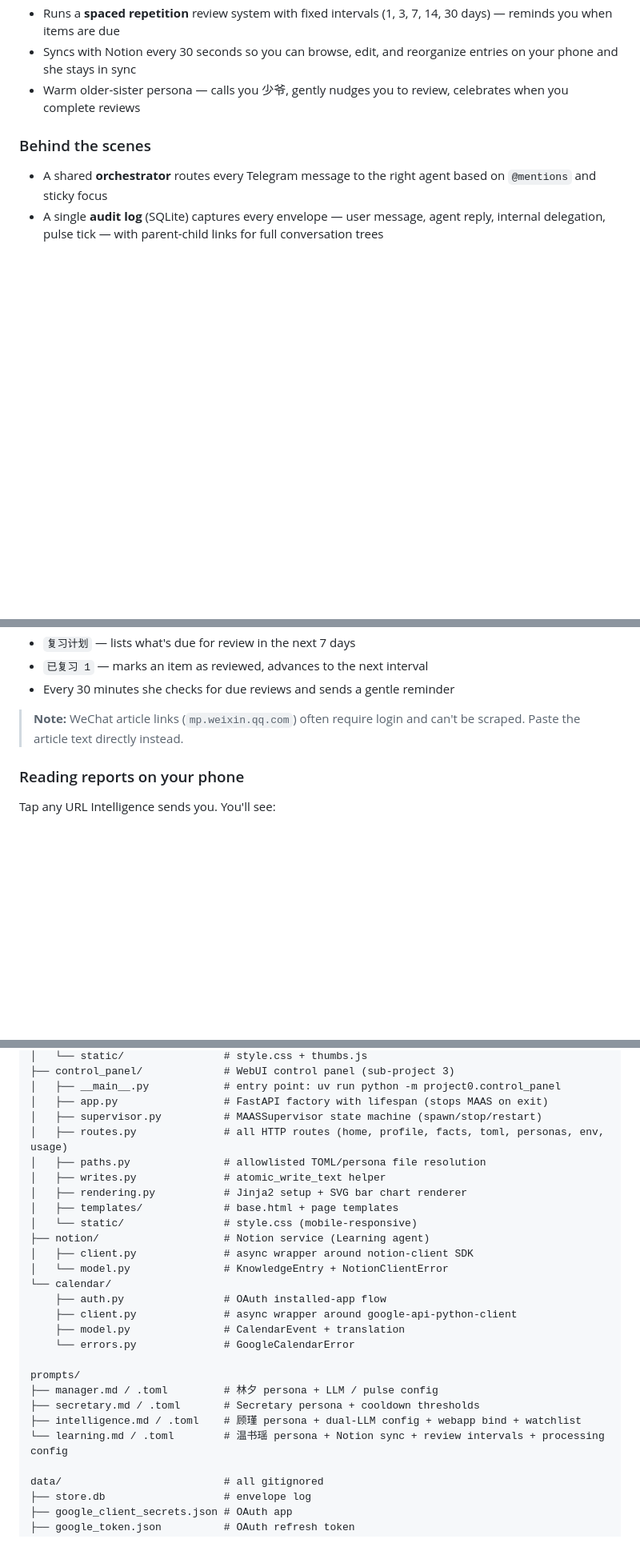
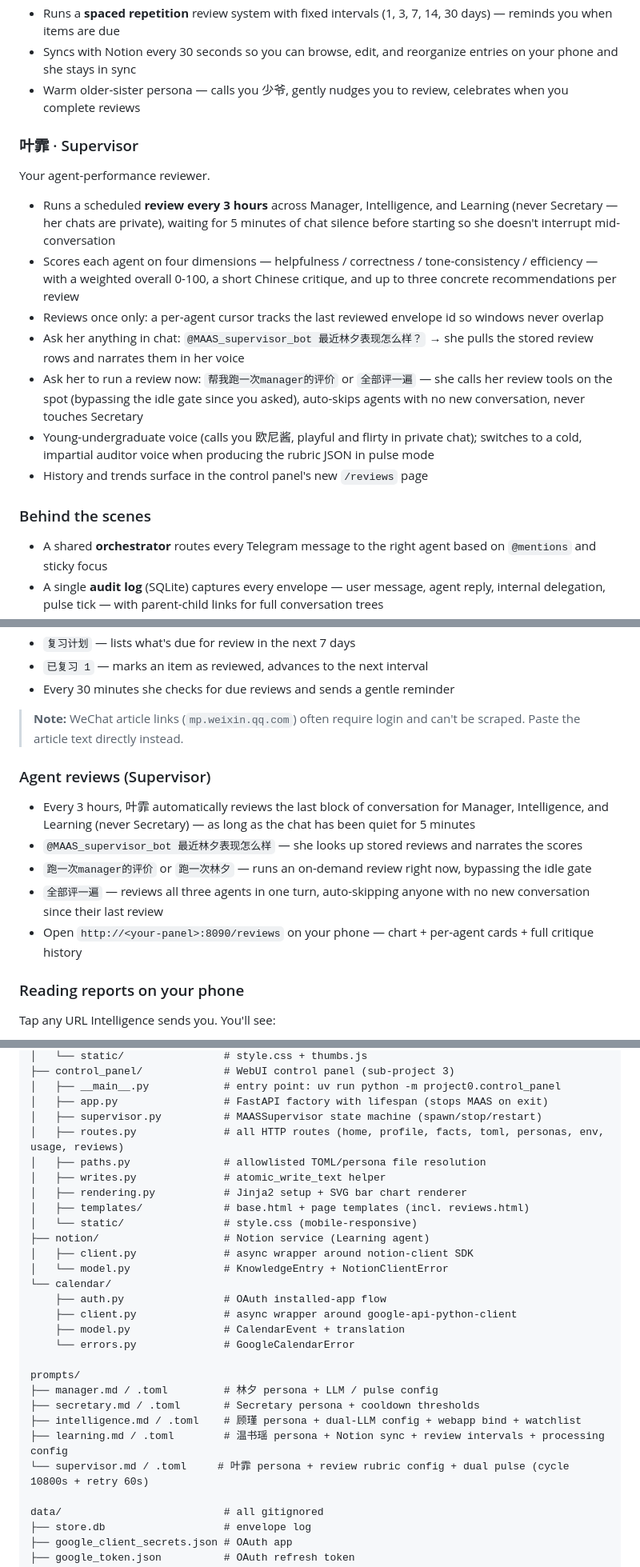
Before and after one commit to blacktheon/Multi-agents-Assistant-System-MAAS-, a Markdown page: README.md, 3 parts joined by grey strips. Shown at 80% size. GitHub-like rendering; blank space fills up the shorter version.

```diff
--- a/README.md
+++ b/README.md
@@ -43,6 +43,17 @@ Your knowledge curator and review coach.
 - Syncs with Notion every 30 seconds so you can browse, edit, and reorganize entries on your phone and she stays in sync
 - Warm older-sister persona — calls you 少爷, gently nudges you to review, celebrates when you complete reviews
 
+### 叶霏 · Supervisor
+Your agent-performance reviewer.
+
+- Runs a scheduled **review every 3 hours** across Manager, Intelligence, and Learning (never Secretary — her chats are private), waiting for 5 minutes of chat silence before starting so she doesn't interrupt mid-conversation
+- Scores each agent on four dimensions — helpfulness / correctness / tone-consistency / efficiency — with a weighted overall 0-100, a short Chinese critique, and up to three concrete recommendations per review
+- Reviews once only: a per-agent cursor tracks the last reviewed envelope id so windows never overlap
+- Ask her anything in chat: `@MAAS_supervisor_bot 最近林夕表现怎么样？` → she pulls the stored review rows and narrates them in her voice
+- Ask her to run a review now: `帮我跑一次manager的评价` or `全部评一遍` — she calls her review tools on the spot (bypassing the idle gate since you asked), auto-skips agents with no new conversation, never touches Secretary
+- Young-undergraduate voice (calls you 欧尼酱, playful and flirty in private chat); switches to a cold, impartial auditor voice when producing the rubric JSON in pulse mode
+- History and trends surface in the control panel's new `/reviews` page
+
 ### Behind the scenes
 - A shared **orchestrator** routes every Telegram message to the right agent based on `@mentions` and sticky focus
 - A single **audit log** (SQLite) captures every envelope — user message, agent reply, internal delegation, pulse tick — with parent-child links for full conversation trees
@@ -245,6 +264,14 @@ Create a calendar event for ~30 minutes from now. At the next pulse tick, Secret
 
 > **Note:** WeChat article links (`mp.weixin.qq.com`) often require login and can't be scraped. Paste the article text directly instead.
 
+### Agent reviews (Supervisor)
+
+- Every 3 hours, 叶霏 automatically reviews the last block of conversation for Manager, Intelligence, and Learning (never Secretary) — as long as the chat has been quiet for 5 minutes
+- `@MAAS_supervisor_bot 最近林夕表现怎么样` — she looks up stored reviews and narrates the scores
+- `跑一次manager的评价` or `跑一次林夕` — runs an on-demand review right now, bypassing the idle gate
+- `全部评一遍` — reviews all three agents in one turn, auto-skipping anyone with no new conversation since their last review
+- Open `http://<your-panel>:8090/reviews` on your phone — chart + per-agent cards + full critique history
+
 ### Reading reports on your phone
 
 Tap any URL Intelligence sends you. You'll see:
@@ -504,11 +540,11 @@ src/project0/
 │   ├── __main__.py            # entry point: uv run python -m project0.control_panel
 │   ├── app.py                 # FastAPI factory with lifespan (stops MAAS on exit)
 │   ├── supervisor.py          # MAASSupervisor state machine (spawn/stop/restart)
-│   ├── routes.py              # all HTTP routes (home, profile, facts, toml, personas, env, usage)
+│   ├── routes.py              # all HTTP routes (home, profile, facts, toml, personas, env, usage, reviews)
 │   ├── paths.py               # allowlisted TOML/persona file resolution
 │   ├── writes.py              # atomic_write_text helper
 │   ├── rendering.py           # Jinja2 setup + SVG bar chart renderer
-│   ├── templates/             # base.html + page templates
+│   ├── templates/             # base.html + page templates (incl. reviews.html)
 │   └── static/                # style.css (mobile-responsive)
 ├── notion/                    # Notion service (Learning agent)
 │   ├── client.py              # async wrapper around notion-client SDK
@@ -523,7 +559,8 @@ prompts/
 ├── manager.md / .toml         # 林夕 persona + LLM / pulse config
 ├── secretary.md / .toml       # Secretary persona + cooldown thresholds
 ├── intelligence.md / .toml    # 顾瑾 persona + dual-LLM config + webapp bind + watchlist
-└── learning.md / .toml        # 温书瑶 persona + Notion sync + review intervals + processing config
+├── learning.md / .toml        # 温书瑶 persona + Notion sync + review intervals + processing config
+└── supervisor.md / .toml     # 叶霏 persona + review rubric config + dual pulse (cycle 10800s + retry 60s)
 
 data/                          # all gitignored
 ├── store.db                   # envelope log
```
Also changed, not shown: other parts of README.md (+26 -10 lines).
